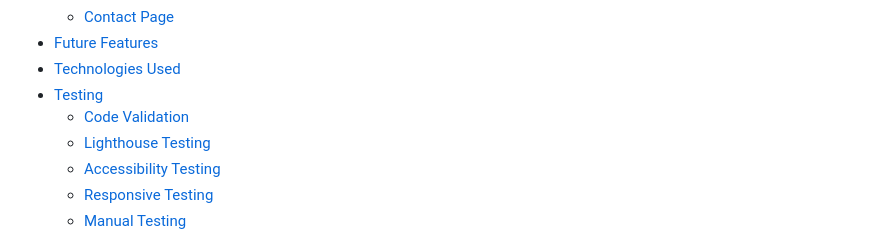
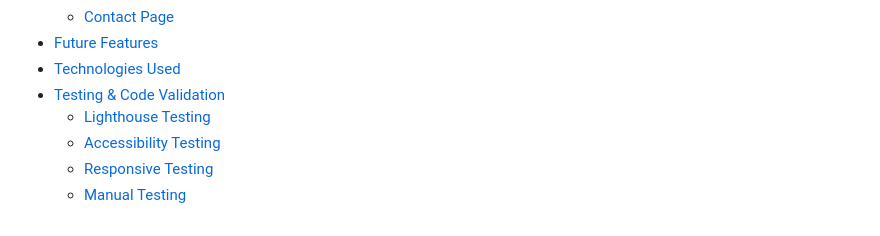
Before and after one commit to NewcoderM/BookVerse, a Markdown page: readme.md, the part around one of its changes. GitHub-like rendering.

```diff
--- a/readme.md
+++ b/readme.md
@@ -26,8 +26,7 @@ You can view the live site here - <a href="https://newcoderm.github.io/BookVerse
   - [Contact Page](#contact-page)
 - [Future Features](#future-features)
 - [Technologies Used](#technologies-used)
-- [Testing](#testing)
-  - [Code Validation](#code-validation)
+- [Testing & Code Validation](#testing)
   - [Lighthouse Testing](#lighthouse-testing)
   - [Accessibility Testing](#accessibility-testing)
   - [Responsive Testing](#responsive-testing)
```
Also changed, not shown: other parts of readme.md (+1 -3 lines).
